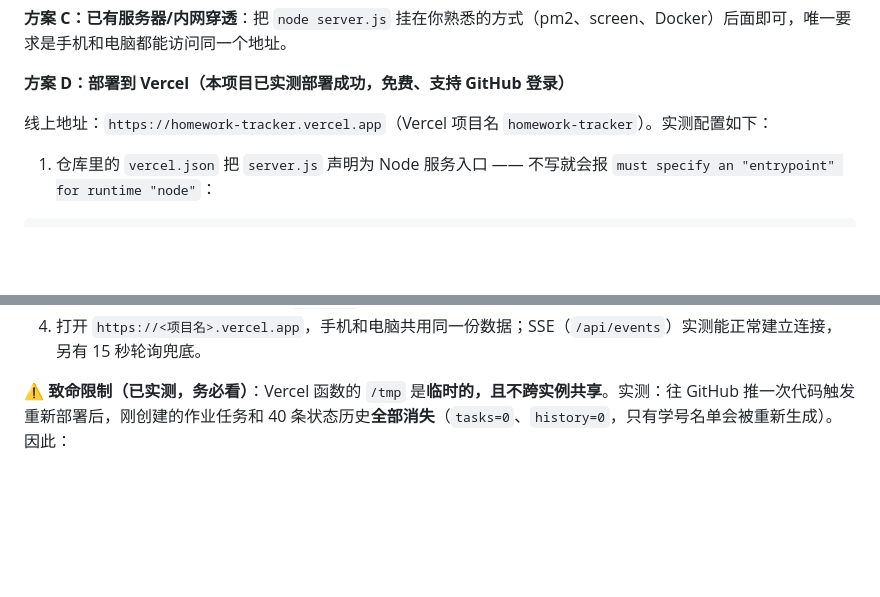
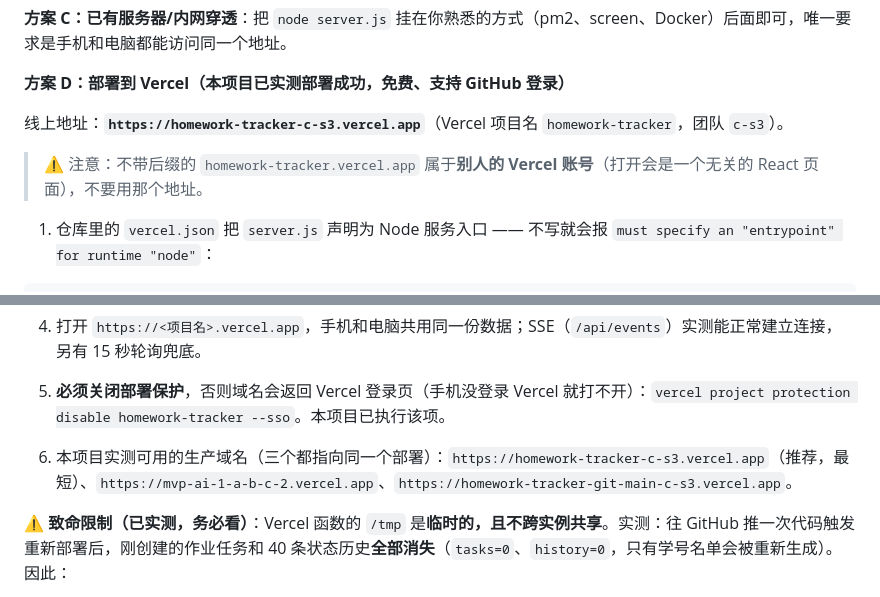
Before and after one commit to zhangdake123/homework-tracker, a Markdown page: README.md, 2 parts joined by grey strips. GitHub-like rendering; blank space fills up the shorter version.

Commit message:
docs: 修正 Vercel 线上地址并补充部署保护说明

```diff
--- a/README.md
+++ b/README.md
@@ -124,7 +124,9 @@ WantedBy=multi-user.target
 
 **方案 D：部署到 Vercel（本项目已实测部署成功，免费、支持 GitHub 登录）**
 
-线上地址：`https://homework-tracker.vercel.app`（Vercel 项目名 `homework-tracker`）。实测配置如下：
+线上地址：**`https://homework-tracker-c-s3.vercel.app`**（Vercel 项目名 `homework-tracker`，团队 `c-s3`）。
+
+> ⚠️ 注意：不带后缀的 `homework-tracker.vercel.app` 属于**别人的 Vercel 账号**（打开会是一个无关的 React 页面），不要用那个地址。
 
 1. 仓库里的 `vercel.json` 把 `server.js` 声明为 Node 服务入口 —— 不写就会报 `must specify an "entrypoint" for runtime "node"`：
 
@@ -144,6 +146,10 @@ WantedBy=multi-user.target
 2. 环境变量（**必须**）：`NODE_VERSION=24`、`DB_PATH=/tmp/tracker.db`。Vercel 函数文件系统只读，只有 `/tmp` 可写；不设 `DB_PATH` 会在启动时报 `EROFS: read-only file system`。
 3. 部署：`vercel link --yes` → `vercel env add DB_PATH production` → `vercel deploy --prod`；或在 Vercel 网站 Import Git Repository，之后 `git push` 自动部署。
 4. 打开 `https://<项目名>.vercel.app`，手机和电脑共用同一份数据；SSE（`/api/events`）实测能正常建立连接，另有 15 秒轮询兜底。
+
+5. **必须关闭部署保护**，否则域名会返回 Vercel 登录页（手机没登录 Vercel 就打不开）：`vercel project protection disable homework-tracker --sso`。本项目已执行该项。
+
+6. 本项目实测可用的生产域名（三个都指向同一个部署）：`https://homework-tracker-c-s3.vercel.app`（推荐，最短）、`https://mvp-ai-1-a-b-c-2.vercel.app`、`https://homework-tracker-git-main-c-s3.vercel.app`。
 
 ⚠️ **致命限制（已实测，务必看）**：Vercel 函数的 `/tmp` 是**临时的，且不跨实例共享**。实测：往 GitHub 推一次代码触发重新部署后，刚创建的作业任务和 40 条状态历史**全部消失**（`tasks=0`、`history=0`，只有学号名单会被重新生成）。因此：
 
```
